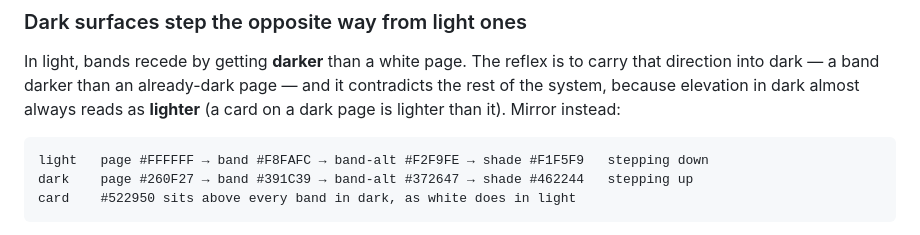
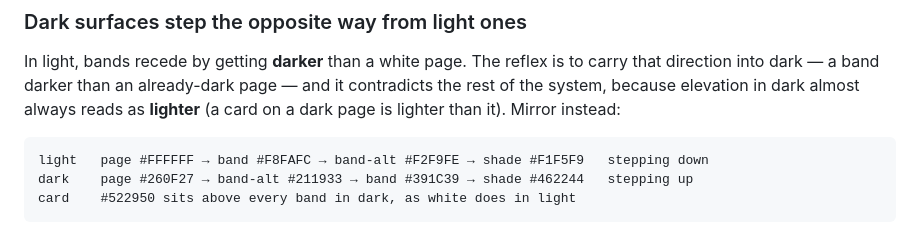
Before and after one commit to duangsamonpd-ball/full-stack-design-skills-iron, a Markdown page: skills/design-tokens-system/SKILL.md, the part around the change. GitHub-like rendering.

Commit message:
design-tokens-system: the dark band ladder follows section-alt to iron-purple/900
The design system moved its dark brand-tinted band from #372647 (8% brand
over violet/900) to iron-purple/900 #211933. That value is darker than
the neutral band #391C39, so swapping the hex alone would have left a
line labelled "stepping up" that steps down. The dark row is reordered —
page → band-alt → band → shade — so it is still true.

check-drift --gates: all green.

Co-Authored-By: Claude Opus 5.5 <noreply@anthropic.com>

````diff
--- a/skills/design-tokens-system/SKILL.md
+++ b/skills/design-tokens-system/SKILL.md
@@ -98,7 +98,7 @@ reads as **lighter** (a card on a dark page is lighter than it). Mirror instead:
 
 ```
 light   page #FFFFFF → band #F8FAFC → band-alt #F2F9FE → shade #F1F5F9   stepping down
-dark    page #260F27 → band #391C39 → band-alt #372647 → shade #462244   stepping up
+dark    page #260F27 → band-alt #211933 → band #391C39 → shade #462244   stepping up
 card    #522950 sits above every band in dark, as white does in light
 ```
 
````
